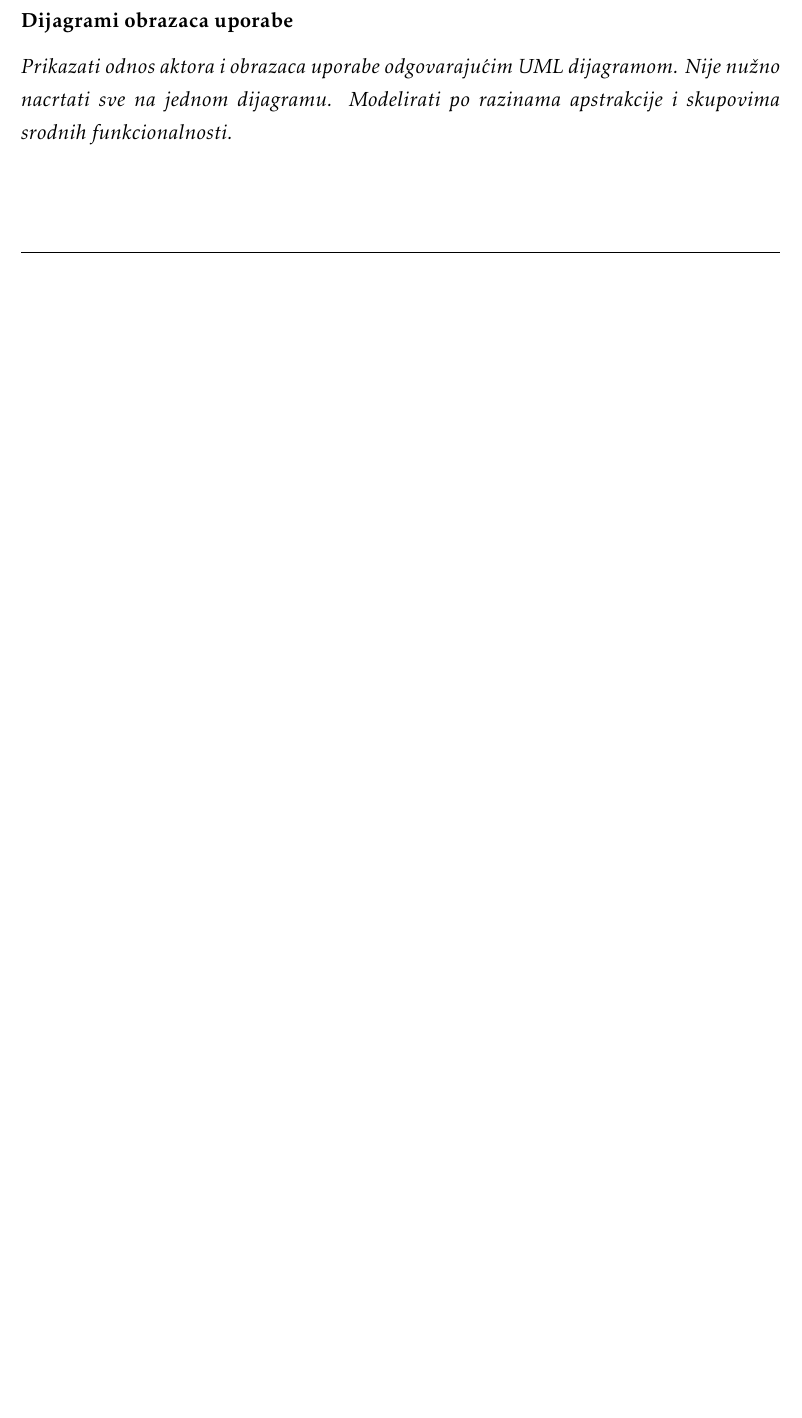
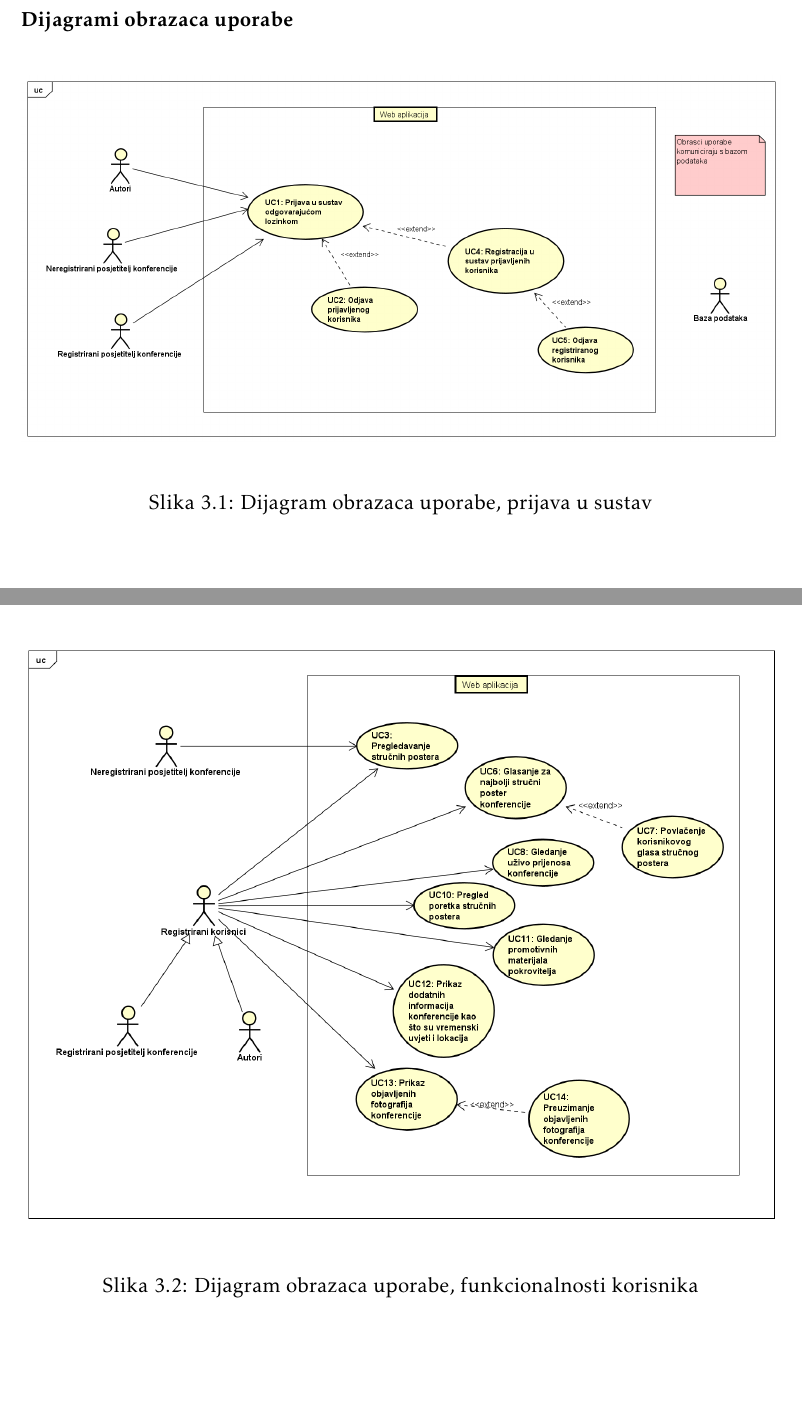
Before and after one commit to Curko15/Poster-Rangers, a LaTeX document (Dokumentacija/PROGI_ProjektnaDokumentacija.tex, which reads Dokumentacija/Specifikacija_programske_potpore.tex): part of page 29 of 52 before the commit and two parts of pages 30 and 31 of 55 after it, the two joined at a grey line, cut so that both start at the same text, the shorter picture padded with empty space. Compiled offline with pdfLaTeX.

Commit message:
UseCase dijagrami update

```diff
--- a/Dokumentacija/Specifikacija_programske_potpore.tex
+++ b/Dokumentacija/Specifikacija_programske_potpore.tex
@@ -744,4 +744,14 @@
 
 				\subsubsection{Dijagrami obrazaca uporabe}
 
-					\textit{Prikazati odnos aktora i obrazaca uporabe odgovarajućim UML dijagramom. Nije nužno nacrtati sve na jednom dijagramu. Modelirati po razinama apstrakcije i skupovima srodnih funkcionalnosti.}
+					\begin{figure}[H]
+						\includegraphics[width=\textwidth]{slike/prijavaUseCase.PNG} %veličina u odnosu na širinu linije
+						\caption{Dijagram obrazaca uporabe, prijava u sustav}
+						\label{fig:promjene2} %label mora biti drugaciji za svaku sliku
+					\end{figure}
+
+					\begin{figure}[H]
+						\includegraphics[width=\textwidth]{slike/korisniciUseCase.PNG} %veličina u odnosu na širinu linije
+						\caption{Dijagram obrazaca uporabe, funkcionalnosti korisnika}
+						\label{fig:promjene2} %label mora biti drugaciji za svaku sliku
+					\end{figure}
@@ -748,3 +762,6 @@
+						\label{fig:promjene2} %label mora biti drugaciji za svaku sliku
+					\end{figure}
+
 				\eject
 
 			\subsection{Sekvencijski dijagrami}
```
Also changed, not shown: Dokumentacija/PROGI_ProjektnaDokumentacija.pdf, Dokumentacija/slike/adminUseCase.png, Dokumentacija/Specifikacija_programske_potpore.tex (4 more changed lines), 3 other files.
